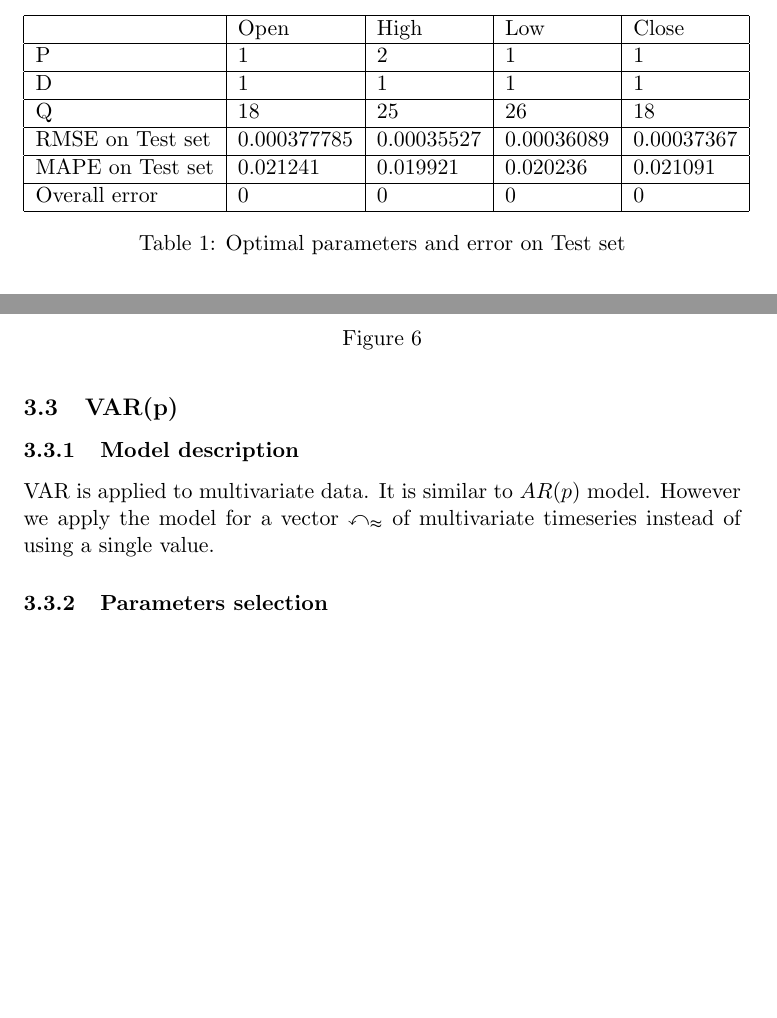
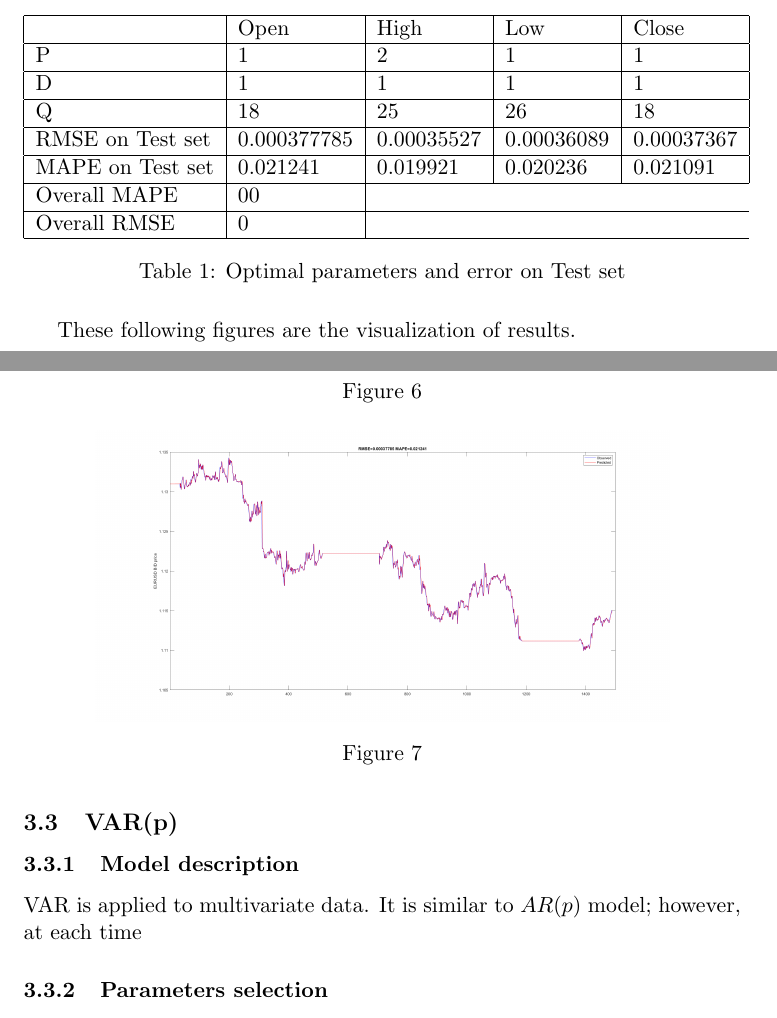
Before and after one commit to huypn12/forex-prediction, a LaTeX document (report/report.tex): two parts of pages 7 and 10 of 14, joined at a grey line, cut so that both start at the same text, the shorter picture padded with empty space. Compiled offline with pdfLaTeX.

Commit message:
progress on report

```diff
--- a/report/report.tex
+++ b/report/report.tex
@@ -210,11 +210,12 @@ D                & 1           & 1          & 1          & 1          \\ \hline
   Q                & 18          & 25         & 26         & 18         \\ \hline
   RMSE on Test set & 0.000377785 & 0.00035527 & 0.00036089 & 0.00037367 \\ \hline
   MAPE on Test set & 0.021241    & 0.019921   & 0.020236   & 0.021091   \\ \hline
-Overall error    & 0           & 0          & 0          & 0          \\ \hline
+  Overall MAPE     & 00                                                 \\ \hline
+  Overall RMSE     & 0                                                  \\ \hline
 \end{tabular}
 \caption{Optimal parameters and error on Test set}
 \end{table}
-
+These following figures are the visualization of results.
 \begin{figure}[H]
   \centering
   \includegraphics[width=\textwidth,keepaspectratio]{figs/arima_1_1_18_open.png}
@@ -242,9 +243,8 @@ Overall error    & 0           & 0          & 0          & 0          \\ \hline
 
 \subsection{VAR(p)}
 \subsubsection{Model description}
-VAR is applied to multivariate data. It is similar to $AR(p)$ model. However we
-apply the model for a vector ${\mathbb{x_t}}$ of multivariate timeseries instead
-of using a single value.
+VAR is applied to multivariate data. It is similar to $AR(p)$ model; however, at
+each time
 
 \subsubsection{Parameters selection}
 Parameters selection for VAR consists only testing a range of lag with AIC.
```
Also changed, not shown: report/report.bib (+6 -0 lines), report/report.tex (4 more changed lines). Lines whose indentation alone changed are shown as unchanged.
